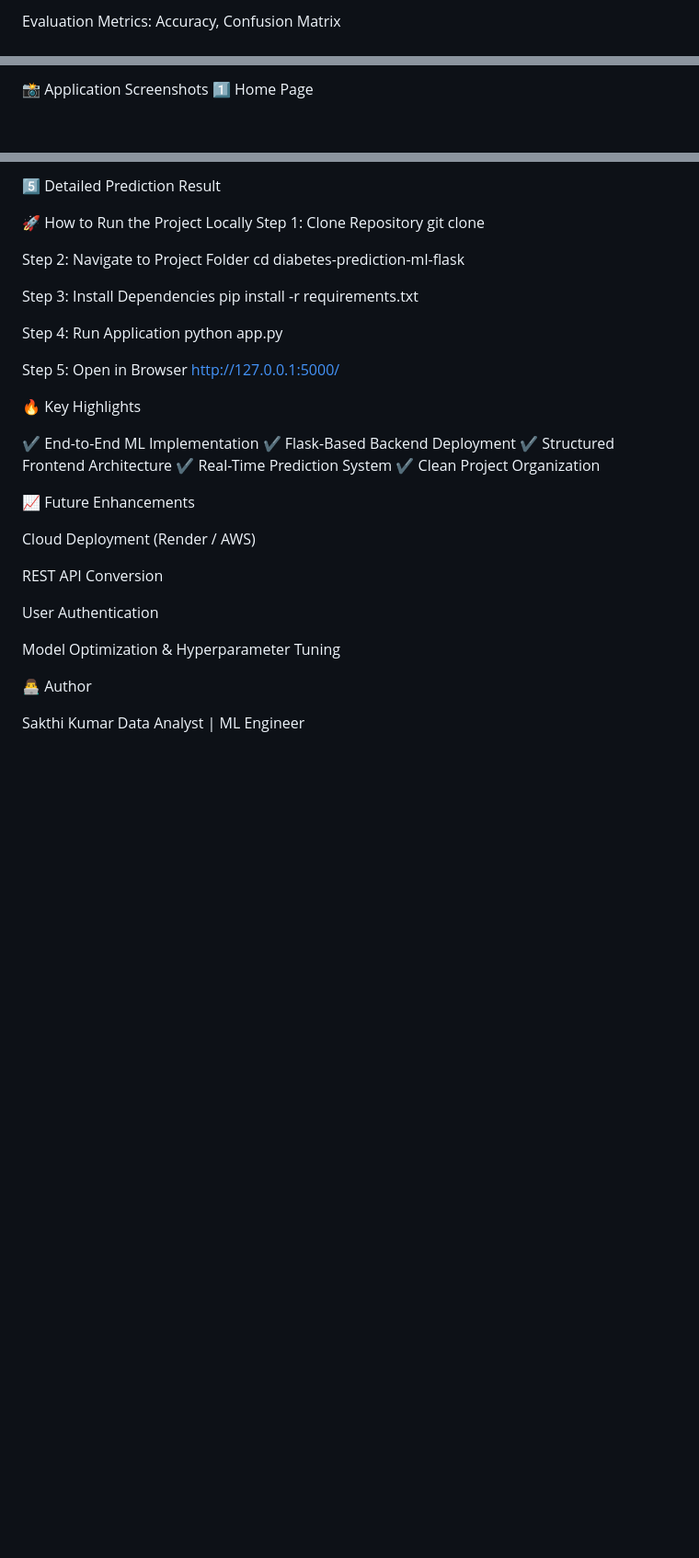
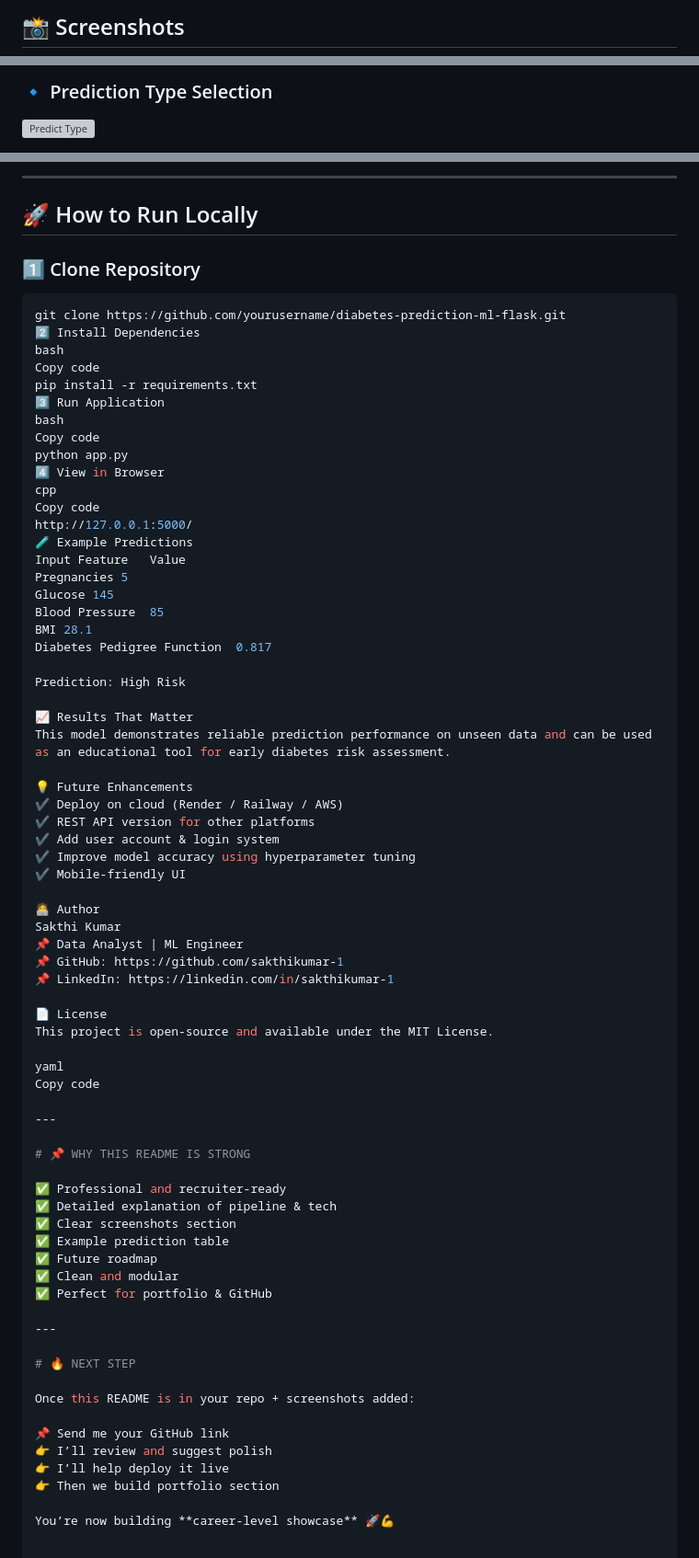
Before and after one commit to sakthikumar-1/diabetes-prediction-ml-webapp, a Markdown page: README.md, 3 parts joined by grey strips. Shown at 92% size. Rendered like a GitHub page; blank space fills up the shorter version; grey boxes are pictures that could not be loaded.

````diff
--- a/README.md
+++ b/README.md
@@ -116,3 +83,3 @@ Algorithm: Classification Model
 
-Evaluation Metrics: Accuracy, Confusion Matrix
+## 📸 Screenshots
 
@@ -120,4 +88,4 @@ Optimized through preprocessing and feature engineering
 
-📸 Application Screenshots
-1️⃣ Home Page
+### 🔹 Prediction Type Selection
+![Predict Type](assets/screenshots/02-predict-type.png)
 
@@ -129,41 +100,76 @@ Optimized through preprocessing and feature engineering
 
-5️⃣ Detailed Prediction Result
+---
 
-🚀 How to Run the Project Locally
-Step 1: Clone Repository
-git clone <your-repo-link>
+## 🚀 How to Run Locally
 
-Step 2: Navigate to Project Folder
-cd diabetes-prediction-ml-flask
+### 1️⃣ Clone Repository
+```bash
+git clone https://github.com/yourusername/diabetes-prediction-ml-flask.git
+2️⃣ Install Dependencies
+bash
+Copy code
+pip install -r requirements.txt
+3️⃣ Run Application
+bash
+Copy code
+python app.py
+4️⃣ View in Browser
+cpp
+Copy code
+http://127.0.0.1:5000/
+🧪 Example Predictions
+Input Feature	Value
+Pregnancies	5
+Glucose	145
+Blood Pressure	85
+BMI	28.1
+Diabetes Pedigree Function	0.817
 
-Step 3: Install Dependencies
-pip install -r requirements.txt
+Prediction: High Risk
 
-Step 4: Run Application
-python app.py
+📈 Results That Matter
+This model demonstrates reliable prediction performance on unseen data and can be used as an educational tool for early diabetes risk assessment.
 
-Step 5: Open in Browser
-http://127.0.0.1:5000/
+💡 Future Enhancements
+✔ Deploy on cloud (Render / Railway / AWS)
+✔ REST API version for other platforms
+✔ Add user account & login system
+✔ Improve model accuracy using hyperparameter tuning
+✔ Mobile-friendly UI
 
-🔥 Key Highlights
+🧑‍💻 Author
+Sakthi Kumar
+📌 Data Analyst | ML Engineer
+📌 GitHub: https://github.com/sakthikumar-1
+📌 LinkedIn: https://linkedin.com/in/sakthikumar-1
 
-✔ End-to-End ML Implementation
-✔ Flask-Based Backend Deployment
-✔ Structured Frontend Architecture
-✔ Real-Time Prediction System
-✔ Clean Project Organization
+📄 License
+This project is open-source and available under the MIT License.
 
-📈 Future Enhancements
+yaml
+Copy code
 
-Cloud Deployment (Render / AWS)
+---
 
-REST API Conversion
+# 📌 WHY THIS README IS STRONG
 
-User Authentication
+✅ Professional and recruiter-ready
+✅ Detailed explanation of pipeline & tech
+✅ Clear screenshots section
+✅ Example prediction table
+✅ Future roadmap
+✅ Clean and modular
+✅ Perfect for portfolio & GitHub
 
-Model Optimization & Hyperparameter Tuning
+---
 
-👨‍💻 Author
+# 🔥 NEXT STEP
 
-Sakthi Kumar
-Data Analyst | ML Engineer
+Once this README is in your repo + screenshots added:
+
+📌 Send me your GitHub link
+👉 I’ll review and suggest polish
+👉 I’ll help deploy it live
+👉 Then we build portfolio section
+
+You’re now building **career-level showcase** 🚀💪
````
Also changed, not shown: other parts of README.md (+58 -87 lines).
